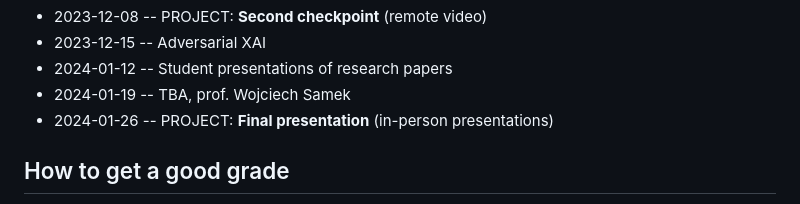
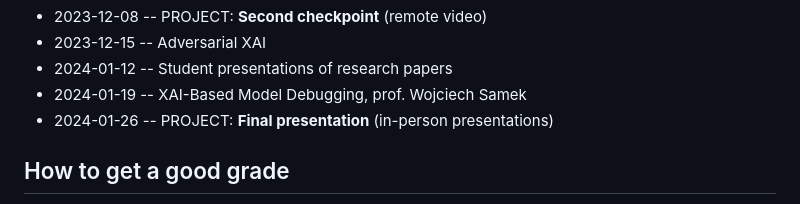
Before and after one commit to mim-uw/eXplainableMachineLearning-2024, a Markdown page: README.md, the part around the change. Drawn GitHub-style.

```diff
--- a/README.md
+++ b/README.md
@@ -22,7 +22,7 @@ Plan for the winter semester 2023/2024. MIM_UW classes are on Fridays.
 * 2023-12-08  --  PROJECT: **Second checkpoint** (remote video)
 * 2023-12-15  --  Adversarial XAI
 * 2024-01-12  --  Student presentations	of research papers
-* 2024-01-19  --  TBA, prof. Wojciech Samek
+* 2024-01-19  --  XAI-Based Model Debugging, prof. Wojciech Samek
 * 2024-01-26  --  PROJECT: **Final presentation** (in-person presentations)
 
 ## How to get a good grade
```
